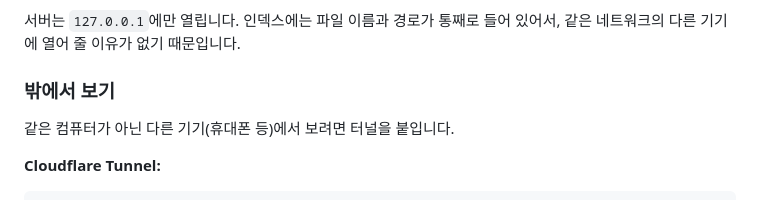
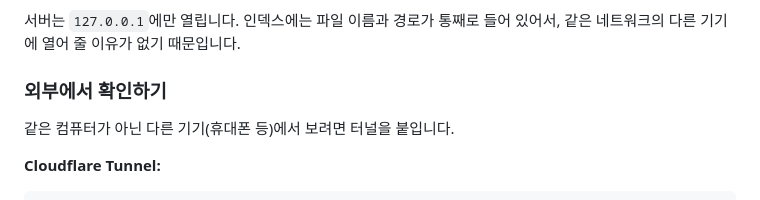
Before and after one commit to dostevskii/drive-archive, a Markdown page: README.md, the part around the change. GitHub-like rendering.

Commit message:
문서 어법 다듬기 — 밖에서 보다 → 외부에서 확인하다
Co-Authored-By: Claude Fable 5 <noreply@anthropic.com>
Claude-Session: https://claude.ai/code/session_01SFeG2sxxGouc3FWD3A4Nf6

```diff
--- a/README.md
+++ b/README.md
@@ -40,7 +40,7 @@ $ drive-archive search "2024 브랜딩"
 
 서버는 `127.0.0.1`에만 열립니다. 인덱스에는 파일 이름과 경로가 통째로 들어 있어서, 같은 네트워크의 다른 기기에 열어 줄 이유가 없기 때문입니다.
 
-### 밖에서 보기
+### 외부에서 확인하기
 
 같은 컴퓨터가 아닌 다른 기기(휴대폰 등)에서 보려면 터널을 붙입니다.
 
```
Also changed, not shown: CLAUDE.md (+1 -1 lines), STATUS.md (+2 -2 lines).
